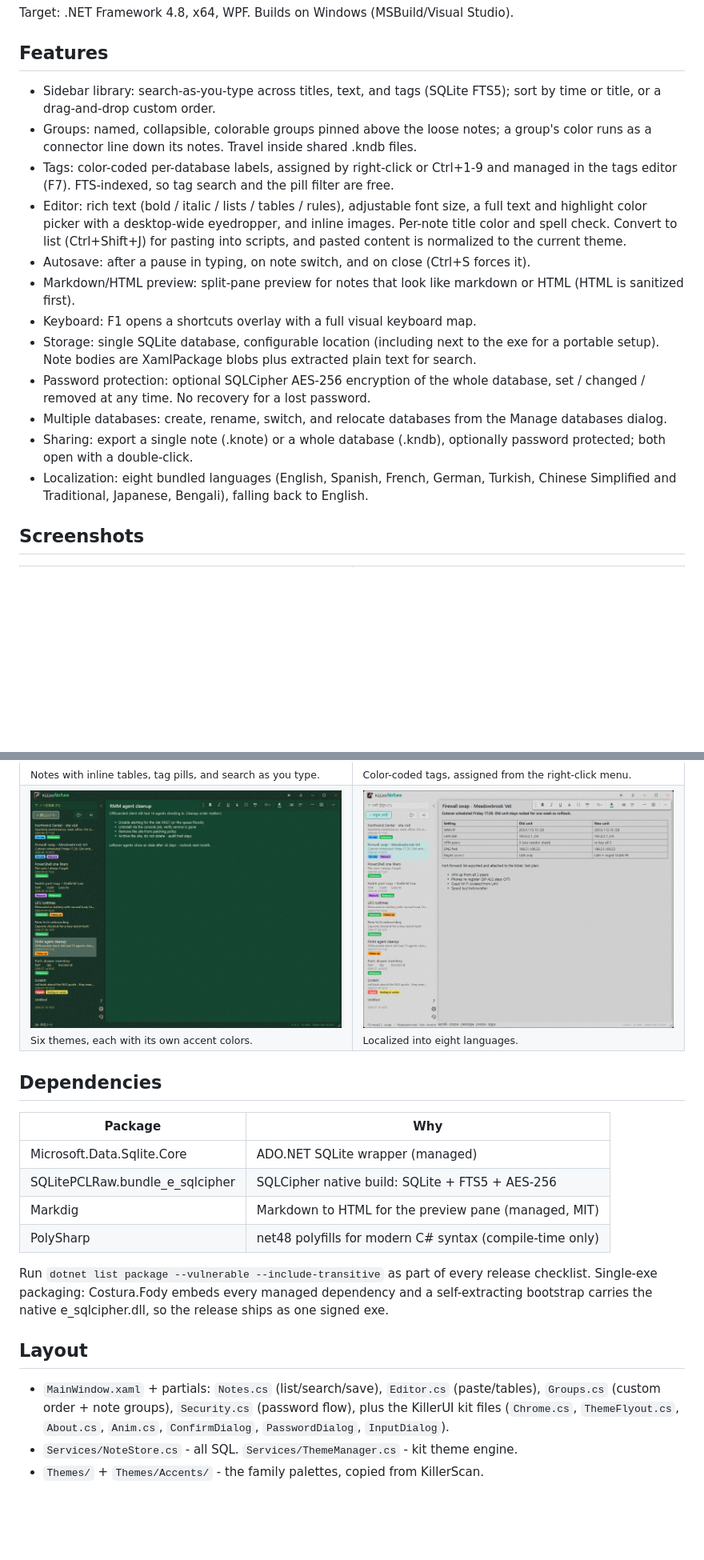
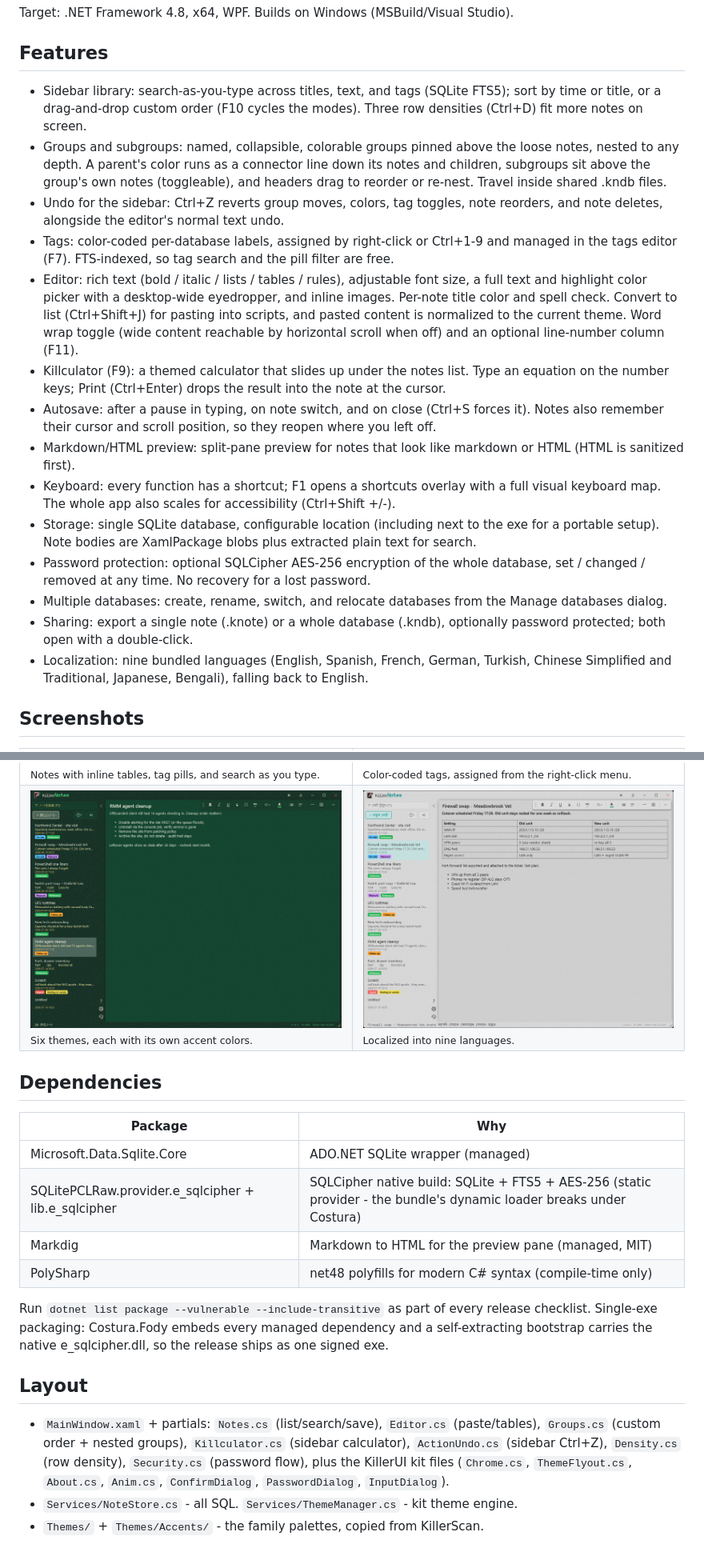
Before and after one commit to SteveTheKiller/KillerNotes, a Markdown page: README.md, 2 parts joined by grey strips. Shown at 80% size. Rendered like a GitHub page; blank space fills up the shorter version.

Commit message:
Bring README up to date for 1.1.x

```diff
--- a/README.md
+++ b/README.md
@@ -13,19 +13,29 @@ Target: .NET Framework 4.8, x64, WPF. Builds on Windows (MSBuild/Visual Studio).
 ## Features
 
 - Sidebar library: search-as-you-type across titles, text, and tags (SQLite FTS5); sort by
-  time or title, or a drag-and-drop custom order.
-- Groups: named, collapsible, colorable groups pinned above the loose notes; a group's color
-  runs as a connector line down its notes. Travel inside shared .kndb files.
+  time or title, or a drag-and-drop custom order (F10 cycles the modes). Three row densities
+  (Ctrl+D) fit more notes on screen.
+- Groups and subgroups: named, collapsible, colorable groups pinned above the loose notes,
+  nested to any depth. A parent's color runs as a connector line down its notes and children,
+  subgroups sit above the group's own notes (toggleable), and headers drag to reorder or
+  re-nest. Travel inside shared .kndb files.
+- Undo for the sidebar: Ctrl+Z reverts group moves, colors, tag toggles, note reorders, and
+  note deletes, alongside the editor's normal text undo.
 - Tags: color-coded per-database labels, assigned by right-click or Ctrl+1-9 and managed in
   the tags editor (F7). FTS-indexed, so tag search and the pill filter are free.
 - Editor: rich text (bold / italic / lists / tables / rules), adjustable font size, a full
   text and highlight color picker with a desktop-wide eyedropper, and inline images. Per-note
   title color and spell check. Convert to list (Ctrl+Shift+J) for pasting into scripts, and
-  pasted content is normalized to the current theme.
-- Autosave: after a pause in typing, on note switch, and on close (Ctrl+S forces it).
+  pasted content is normalized to the current theme. Word wrap toggle (wide content reachable
+  by horizontal scroll when off) and an optional line-number column (F11).
+- Killculator (F9): a themed calculator that slides up under the notes list. Type an equation
+  on the number keys; Print (Ctrl+Enter) drops the result into the note at the cursor.
+- Autosave: after a pause in typing, on note switch, and on close (Ctrl+S forces it). Notes
+  also remember their cursor and scroll position, so they reopen where you left off.
 - Markdown/HTML preview: split-pane preview for notes that look like markdown or HTML (HTML
   is sanitized first).
-- Keyboard: F1 opens a shortcuts overlay with a full visual keyboard map.
+- Keyboard: every function has a shortcut; F1 opens a shortcuts overlay with a full visual
+  keyboard map. The whole app also scales for accessibility (Ctrl+Shift +/-).
 - Storage: single SQLite database, configurable location (including next to the exe for a
   portable setup). Note bodies are XamlPackage blobs plus extracted plain text for search.
 - Password protection: optional SQLCipher AES-256 encryption of the whole database, set /
@@ -34,7 +44,7 @@ Target: .NET Framework 4.8, x64, WPF. Builds on Windows (MSBuild/Visual Studio).
   databases dialog.
 - Sharing: export a single note (.knote) or a whole database (.kndb), optionally password
   protected; both open with a double-click.
-- Localization: eight bundled languages (English, Spanish, French, German, Turkish, Chinese
+- Localization: nine bundled languages (English, Spanish, French, German, Turkish, Chinese
   Simplified and Traditional, Japanese, Bengali), falling back to English.
 
 ## Screenshots
@@ -46,7 +56,7 @@ Target: .NET Framework 4.8, x64, WPF. Builds on Windows (MSBuild/Visual Studio).
 </tr>
 <tr>
 <td><img src="docs/themes.png" alt="Themes"><br><sub>Six themes, each with its own accent colors.</sub></td>
-<td><img src="docs/localization.png" alt="Localization"><br><sub>Localized into eight languages.</sub></td>
+<td><img src="docs/localization.png" alt="Localization"><br><sub>Localized into nine languages.</sub></td>
 </tr>
 </table>
 
@@ -55,7 +65,7 @@ Target: .NET Framework 4.8, x64, WPF. Builds on Windows (MSBuild/Visual Studio).
 | Package | Why |
 |---------|-----|
 | Microsoft.Data.Sqlite.Core | ADO.NET SQLite wrapper (managed) |
-| SQLitePCLRaw.bundle_e_sqlcipher | SQLCipher native build: SQLite + FTS5 + AES-256 |
+| SQLitePCLRaw.provider.e_sqlcipher + lib.e_sqlcipher | SQLCipher native build: SQLite + FTS5 + AES-256 (static provider - the bundle's dynamic loader breaks under Costura) |
 | Markdig | Markdown to HTML for the preview pane (managed, MIT) |
 | PolySharp | net48 polyfills for modern C# syntax (compile-time only) |
 
@@ -66,8 +76,9 @@ bootstrap carries the native e_sqlcipher.dll, so the release ships as one signed
 ## Layout
 
 - `MainWindow.xaml` + partials: `Notes.cs` (list/search/save), `Editor.cs` (paste/tables),
-  `Groups.cs` (custom order + note groups), `Security.cs` (password flow), plus the KillerUI
-  kit files (`Chrome.cs`, `ThemeFlyout.cs`, `About.cs`, `Anim.cs`, `ConfirmDialog`,
-  `PasswordDialog`, `InputDialog`).
+  `Groups.cs` (custom order + nested groups), `Killculator.cs` (sidebar calculator),
+  `ActionUndo.cs` (sidebar Ctrl+Z), `Density.cs` (row density), `Security.cs` (password
+  flow), plus the KillerUI kit files (`Chrome.cs`, `ThemeFlyout.cs`, `About.cs`, `Anim.cs`,
+  `ConfirmDialog`, `PasswordDialog`, `InputDialog`).
 - `Services/NoteStore.cs` - all SQL. `Services/ThemeManager.cs` - kit theme engine.
 - `Themes/` + `Themes/Accents/` - the family palettes, copied from KillerScan.
```
